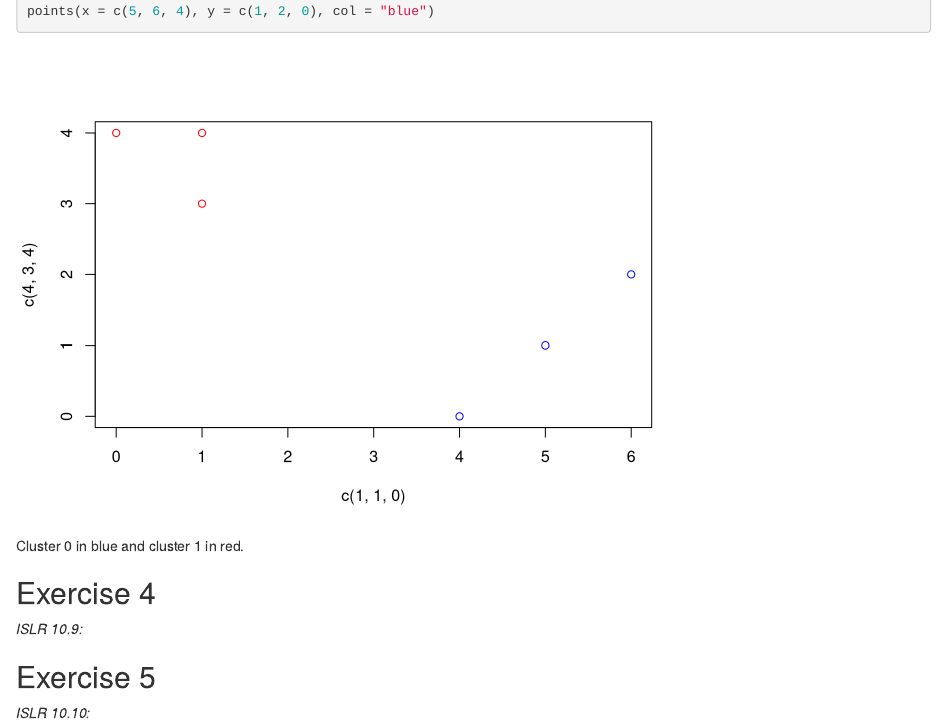
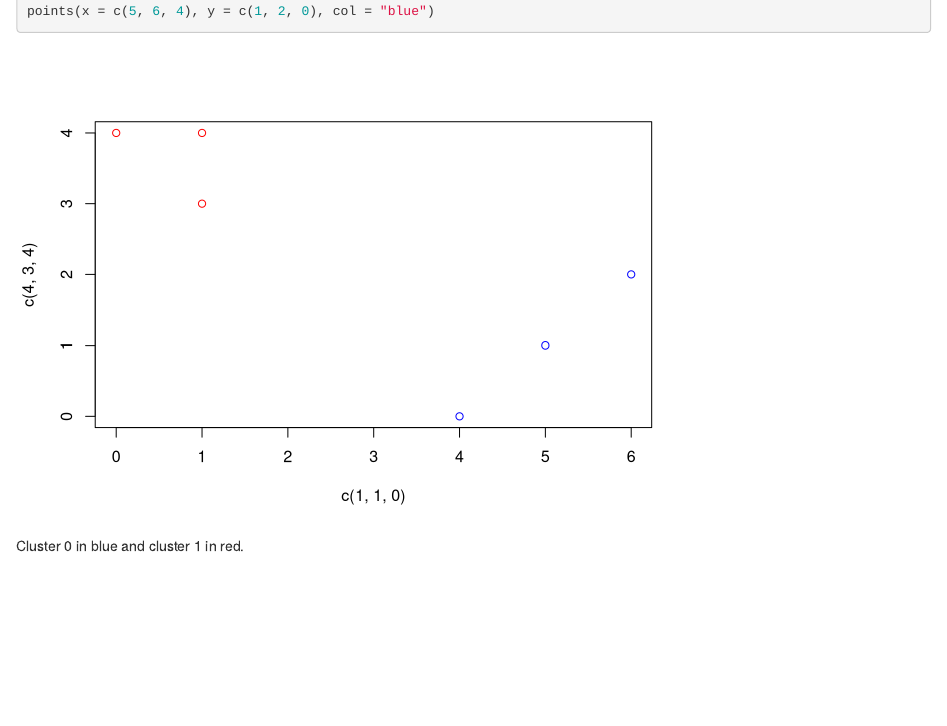
Before and after one commit to oscargranlund/Advanced-Statistical-Learning-UTU, an R Markdown document (Exercises/Solution 5/Solutions 5.Rmd): the page in a window 1100 px wide, from 6150 px down. Rendered offline with R 4.5, knitr and Pandoc, with nearby package versions; some code elsewhere in the file could not run offline.

Commit message:
Decided not to do nr. 4 and 5

````diff
--- a/Exercises/Solution 5/Solutions 5.Rmd
+++ b/Exercises/Solution 5/Solutions 5.Rmd
@@ -208,9 +208,3 @@ plot(x = c(1, 1, 0), y = c(4, 3, 4), col = "red", xlim = c(0, 6), ylim = c(0, 4)
 points(x = c(5, 6, 4), y = c(1, 2, 0), col = "blue")
 ```
 Cluster 0 in blue and cluster 1 in red.
-
-## Exercise 4
-*ISLR 10.9: *
-
-## Exercise 5
-*ISLR 10.10: *
````
Also changed, not shown: Exercises/Solution 5/Solutions 5.nb.html.
